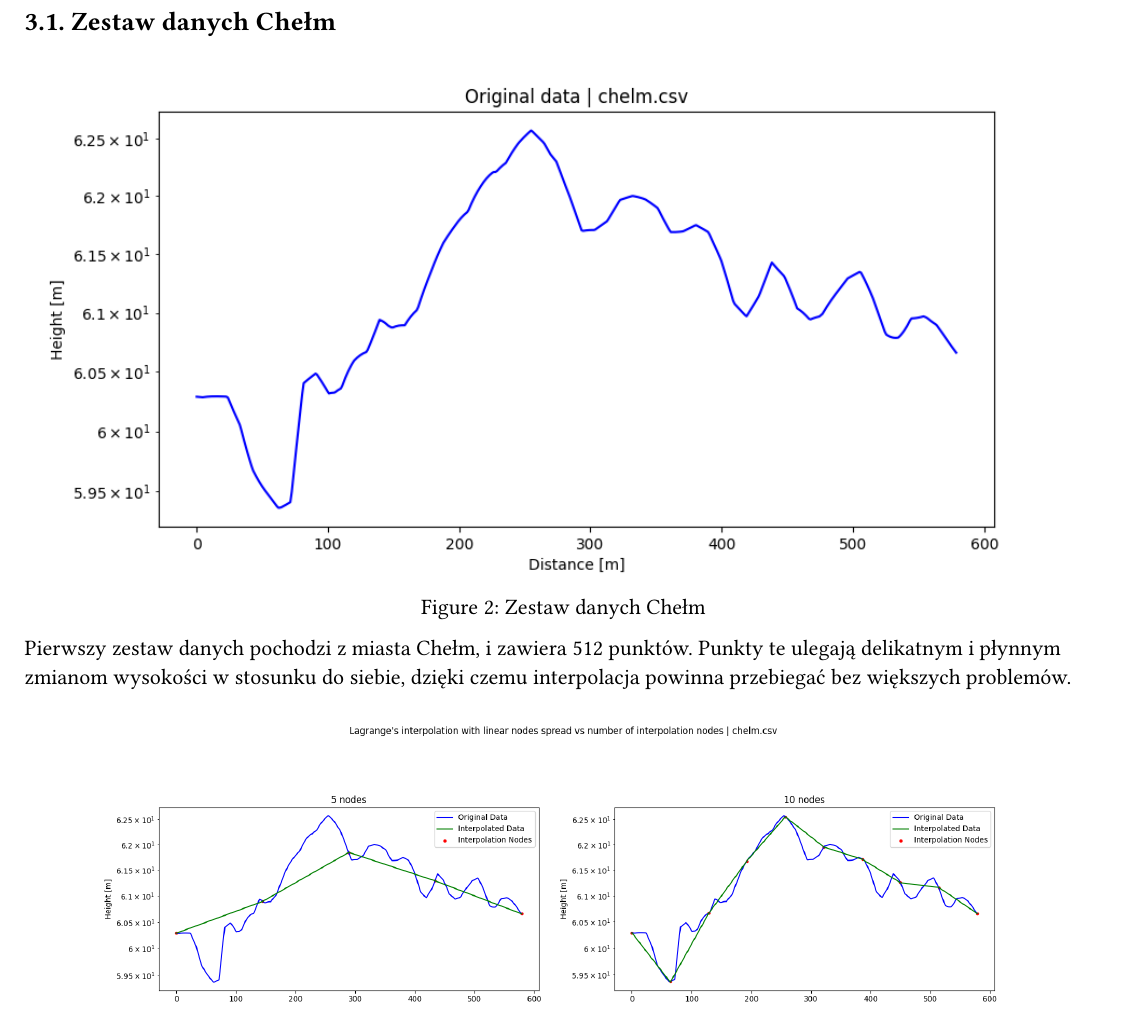
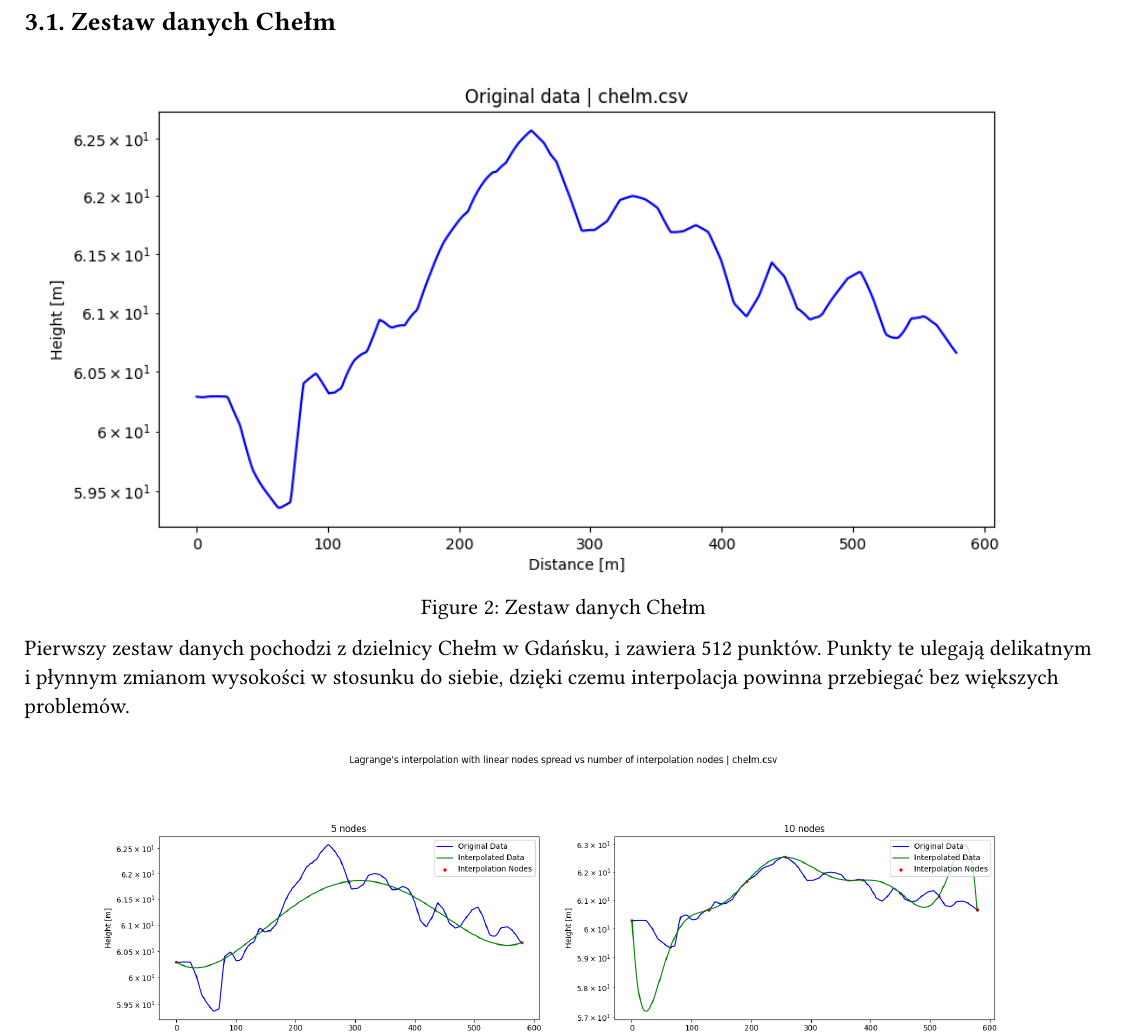
Before and after one commit to KanarekLife/NM, a Typst document (Project03/doc/raport.typ): part of page 3 of 18, cut so that both start at the same text. Compiled offline with Typst 0.15.

```diff
--- a/Project03/doc/raport.typ
+++ b/Project03/doc/raport.typ
@@ -112,7 +112,7 @@
   caption: "Zestaw danych Chełm"
 )
 
-Pierwszy zestaw danych pochodzi z miasta Chełm, i zawiera 512 punktów. Punkty te ulegają delikatnym i płynnym zmianom wysokości w stosunku do siebie, dzięki czemu interpolacja powinna przebiegać bez większych problemów.
+Pierwszy zestaw danych pochodzi z dzielnicy Chełm w Gdańsku, i zawiera 512 punktów. Punkty te ulegają delikatnym i płynnym zmianom wysokości w stosunku do siebie, dzięki czemu interpolacja powinna przebiegać bez większych problemów.
 
 #figure(
   image("../plots/chelm/2_1_lagrange_linspace.png"),
```
Also changed, not shown: Project03/plots/chelm/2_1_lagrange_chebyshev.png, Project03/plots/chelm/2_1_lagrange_linspace.png, Project03/plots/genoa_rapallo/2_1_lagrange_chebyshev.png, Project03/plots/genoa_rapallo/2_1_lagrange_linspace.png, Project03/plots/hel_yeah/2_1_lagrange_chebyshev.png, Project03/plots/hel_yeah/2_1_lagrange_linspace.png, Project03/plots/stale/2_1_lagrange_chebyshev.png, Project03/plots/stale/2_1_lagrange_linspace.png, Project03/plots/wielki_kanion/2_1_lagrange_chebyshev.png, Project03/plots/wielki_kanion/2_1_lagrange_linspace.png, 2 other files.
